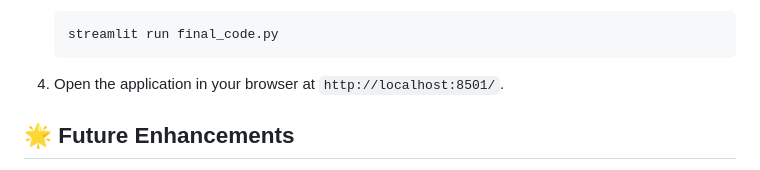
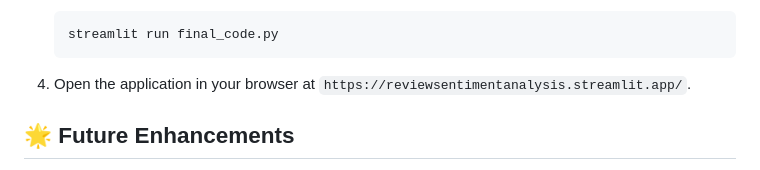
Before and after one commit to chinmay0910/12_ProductReviewAnalysis, a Markdown page: README.md, the part around the change. Drawn GitHub-style.

````diff
--- a/README.md
+++ b/README.md
@@ -94,7 +94,7 @@ The application integrates with a **blockchain-based user login** system to ensu
     streamlit run final_code.py
     ```
 
-4. Open the application in your browser at `http://localhost:8501/`.
+4. Open the application in your browser at `https://reviewsentimentanalysis.streamlit.app/`.
 
 ## 🌟 Future Enhancements
 - **Multilingual Support**: Extend support for other languages by fine-tuning the BERT model for different language datasets.
````
